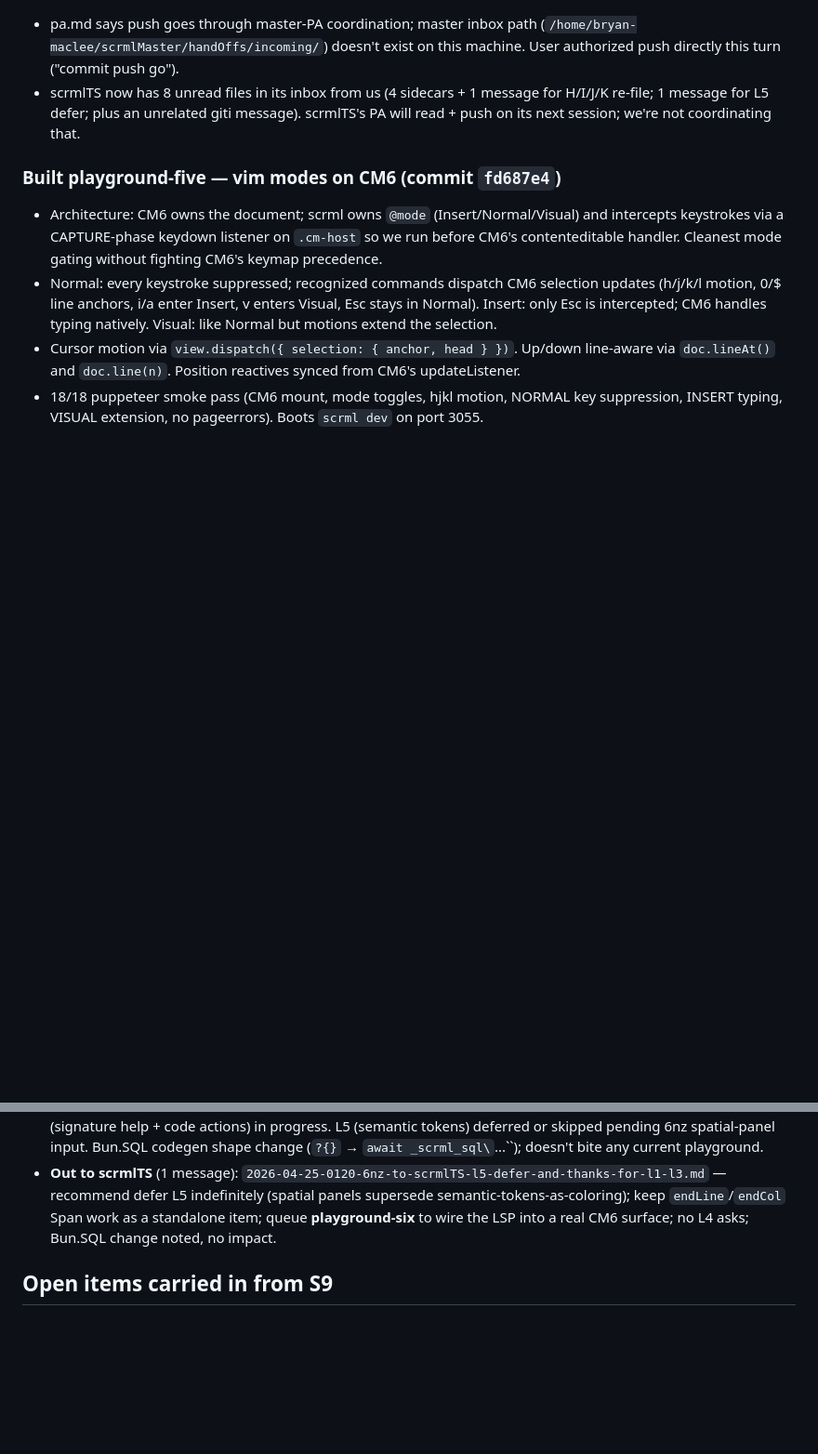
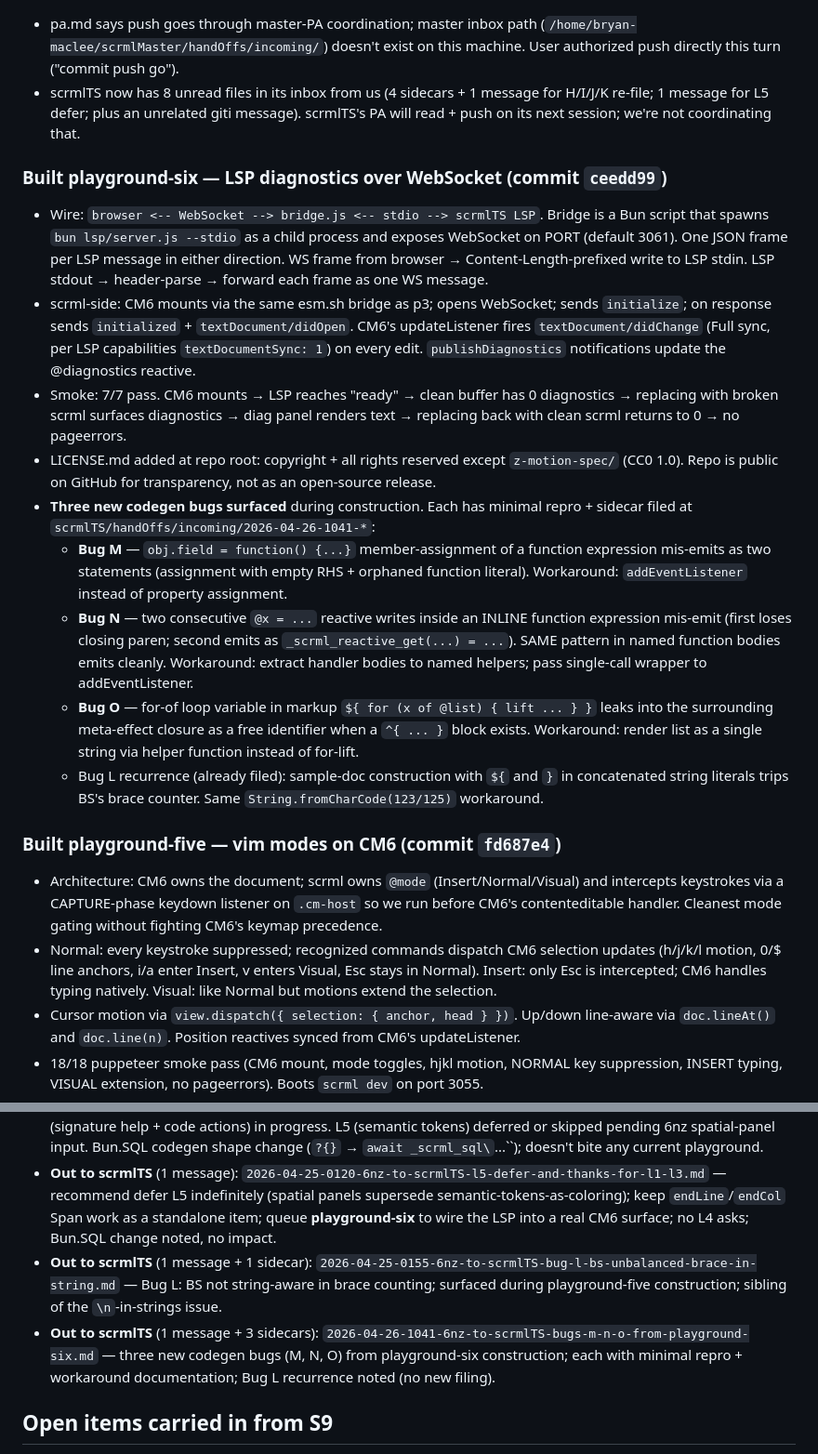
Before and after one commit to bryanmaclee/6NZ, a Markdown page: hand-off.md, 2 parts joined by grey strips. Shown at 93% size. Rendered like a GitHub page; blank space fills up the shorter version.

Commit message:
master-list + hand-off: playground-six shipped; 3 new bugs filed
- master-list §E: playground-six marked done; playground-eight
  (completion + hover on the LSP wire) added as a future suggestion
- master-list §F: bugs M / N / O documented with one-line summaries
- hand-off: detailed S10 work log including p6 architecture, smoke
  results, three new codegen bugs (M obj.field=fn, N two reactive
  writes inline, O for-loop var leaks into meta-effect), and the
  Bug L recurrence on sample-doc construction
- traffic log: outbound L message and outbound M/N/O bundle added

Co-Authored-By: Claude Opus 4.7 (1M context) <noreply@anthropic.com>

```diff
--- a/hand-off.md
+++ b/hand-off.md
@@ -48,6 +48,17 @@
 - pa.md says push goes through master-PA coordination; master inbox path (`/home/bryan-maclee/scrmlMaster/handOffs/incoming/`) doesn't exist on this machine. User authorized push directly this turn ("commit push go").
 - scrmlTS now has 8 unread files in its inbox from us (4 sidecars + 1 message for H/I/J/K re-file; 1 message for L5 defer; plus an unrelated giti message). scrmlTS's PA will read + push on its next session; we're not coordinating that.
 
+### Built playground-six — LSP diagnostics over WebSocket (commit `ceedd99`)
+- Wire: `browser <-- WebSocket --> bridge.js <-- stdio --> scrmlTS LSP`. Bridge is a Bun script that spawns `bun lsp/server.js --stdio` as a child process and exposes WebSocket on PORT (default 3061). One JSON frame per LSP message in either direction. WS frame from browser → Content-Length-prefixed write to LSP stdin. LSP stdout → header-parse → forward each frame as one WS message.
+- scrml-side: CM6 mounts via the same esm.sh bridge as p3; opens WebSocket; sends `initialize`; on response sends `initialized` + `textDocument/didOpen`. CM6's updateListener fires `textDocument/didChange` (Full sync, per LSP capabilities `textDocumentSync: 1`) on every edit. `publishDiagnostics` notifications update the @diagnostics reactive.
+- Smoke: 7/7 pass. CM6 mounts → LSP reaches "ready" → clean buffer has 0 diagnostics → replacing with broken scrml surfaces diagnostics → diag panel renders text → replacing back with clean scrml returns to 0 → no pageerrors.
+- LICENSE.md added at repo root: copyright + all rights reserved except `z-motion-spec/` (CC0 1.0). Repo is public on GitHub for transparency, not as an open-source release.
+- **Three new codegen bugs surfaced** during construction. Each has minimal repro + sidecar filed at `scrmlTS/handOffs/incoming/2026-04-26-1041-*`:
+  - **Bug M** — `obj.field = function() {...}` member-assignment of a function expression mis-emits as two statements (assignment with empty RHS + orphaned function literal). Workaround: `addEventListener` instead of property assignment.
+  - **Bug N** — two consecutive `@x = ...` reactive writes inside an INLINE function expression mis-emit (first loses closing paren; second emits as `_scrml_reactive_get(...) = ...`). SAME pattern in named function bodies emits cleanly. Workaround: extract handler bodies to named helpers; pass single-call wrapper to addEventListener.
+  - **Bug O** — for-of loop variable in markup `${ for (x of @list) { lift ... } }` leaks into the surrounding meta-effect closure as a free identifier when a `^{ ... }` block exists. Workaround: render list as a single string via helper function instead of for-lift.
+  - Bug L recurrence (already filed): sample-doc construction with `${` and `}` in concatenated string literals trips BS's brace counter. Same `String.fromCharCode(123/125)` workaround.
+
 ### Built playground-five — vim modes on CM6 (commit `fd687e4`)
 - Architecture: CM6 owns the document; scrml owns `@mode` (Insert/Normal/Visual) and intercepts keystrokes via a CAPTURE-phase keydown listener on `.cm-host` so we run before CM6's contenteditable handler. Cleanest mode gating without fighting CM6's keymap precedence.
 - Normal: every keystroke suppressed; recognized commands dispatch CM6 selection updates (h/j/k/l motion, 0/$ line anchors, i/a enter Insert, v enters Visual, Esc stays in Normal). Insert: only Esc is intercepted; CM6 handles typing natively. Visual: like Normal but motions extend the selection.
@@ -68,6 +79,8 @@
   - sidecars: `bug-h-function-match-no-return.scrml`, `bug-i-name-mangle-record-literal.scrml`, `bug-j-interp-dep-extractor-no-helper-recurse.scrml`, `bug-k-effect-throw-halts-caller.scrml`
 - **In from scrmlTS** (1 message, archived): `2026-04-24-2245-scrmlTS-to-6nz-s40-lsp-and-bun-sql.md` — S40 closed with LSP L1+L2+L3 (108 new tests; outline, hover, completions across all contexts, cross-file go-to-def, cross-file diagnostics, SQL-column completion, component-prop completion, import-clause completion). L4 (signature help + code actions) in progress. L5 (semantic tokens) deferred or skipped pending 6nz spatial-panel input. Bun.SQL codegen shape change (`?{}` → `await _scrml_sql\`...\``); doesn't bite any current playground.
 - **Out to scrmlTS** (1 message): `2026-04-25-0120-6nz-to-scrmlTS-l5-defer-and-thanks-for-l1-l3.md` — recommend defer L5 indefinitely (spatial panels supersede semantic-tokens-as-coloring); keep `endLine`/`endCol` Span work as a standalone item; queue **playground-six** to wire the LSP into a real CM6 surface; no L4 asks; Bun.SQL change noted, no impact.
+- **Out to scrmlTS** (1 message + 1 sidecar): `2026-04-25-0155-6nz-to-scrmlTS-bug-l-bs-unbalanced-brace-in-string.md` — Bug L: BS not string-aware in brace counting; surfaced during playground-five construction; sibling of the `\n`-in-strings issue.
+- **Out to scrmlTS** (1 message + 3 sidecars): `2026-04-26-1041-6nz-to-scrmlTS-bugs-m-n-o-from-playground-six.md` — three new codegen bugs (M, N, O) from playground-six construction; each with minimal repro + workaround documentation; Bug L recurrence noted (no new filing).
 
 ## Open items carried in from S9
 - master-list refreshed at S9 close — accurate as of 2026-04-22
```
Also changed, not shown: master-list.md (+3 -1 lines).
